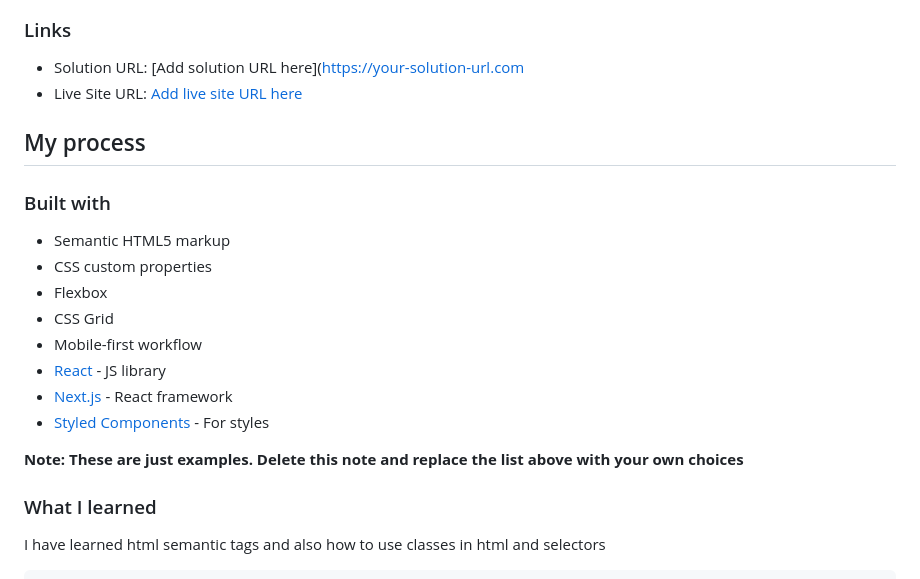
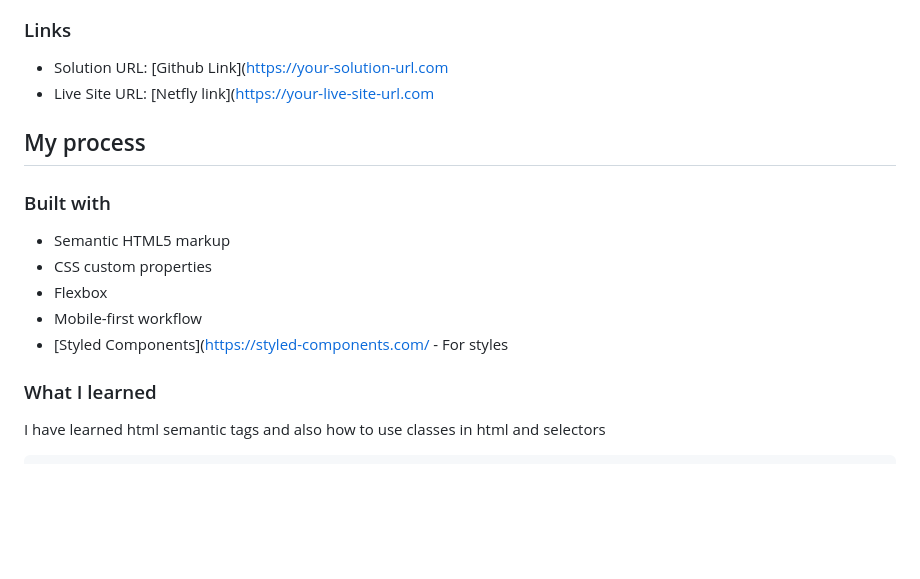
Before and after one commit to Olivier2-prog/QRCode, a Markdown page: README-template.md, the part around the change. Rendered like a GitHub page; blank space fills up the shorter version.

```diff
--- a/README-template.md
+++ b/README-template.md
@@ -27,8 +27,8 @@ This is a solution to the [QR code component challenge on Frontend Mentor](https
 
 ### Links
 
-- Solution URL: [Add solution URL here]([https://your-solution-url.com](https://github.com/Olivier2-prog/QRCode)
-- Live Site URL: [Add live site URL here](https://your-live-site-url.com)
+- Solution URL: [Github Link]([https://your-solution-url.com](https://github.com/Olivier2-prog/QRCode)
+- Live Site URL: [Netfly link]([https://your-live-site-url.com](https://timely-nasturtium-57a39b.netlify.app)
 
 ## My process
 
@@ -37,13 +37,8 @@ This is a solution to the [QR code component challenge on Frontend Mentor](https
 - Semantic HTML5 markup
 - CSS custom properties
 - Flexbox
-- CSS Grid
 - Mobile-first workflow
-- [React](https://reactjs.org/) - JS library
-- [Next.js](https://nextjs.org/) - React framework
-- [Styled Components](https://styled-components.com/) - For styles
-
-**Note: These are just examples. Delete this note and replace the list above with your own choices**
+- [Styled Components]([https://styled-components.com/](https://fonts.google.com) - For styles
 
 ### What I learned
 
```
